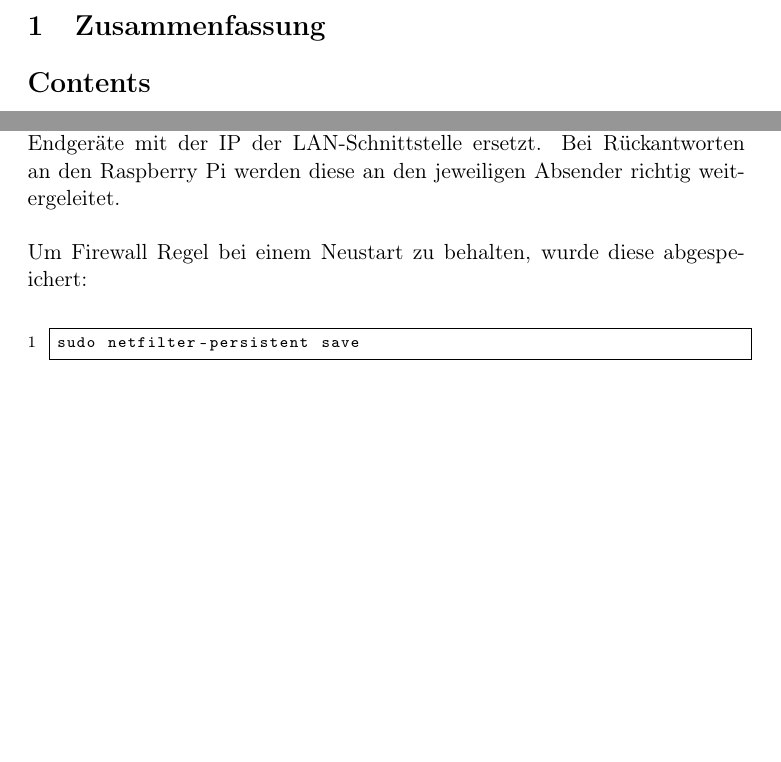
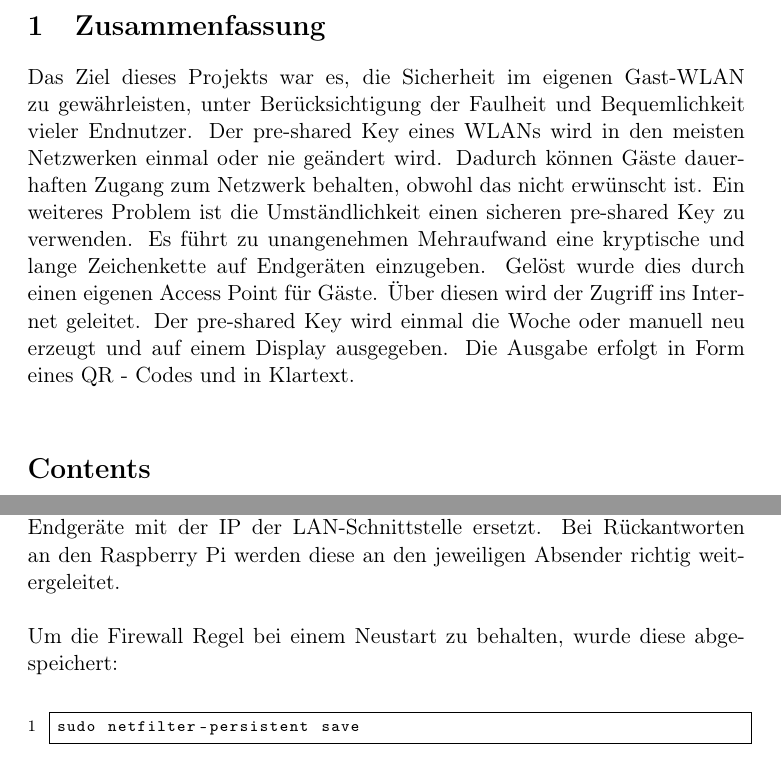
Before and after one commit to 1xca/Raspi-AP, a LaTeX document (ProjektArbeit/AccesPoint.tex): two parts of pages 2 and 8 of 9 before the commit and two parts of pages 2 and 9 of 10 after it, joined at a grey line, cut so that both start at the same text, the shorter picture padded with empty space. Compiled offline with pdfLaTeX.

Commit message:
Add Zusammenfassung

```diff
--- a/ProjektArbeit/AccesPoint.tex
+++ b/ProjektArbeit/AccesPoint.tex
@@ -28,6 +28,10 @@
     	\end{titlepage}
 
     	\section{Zusammenfassung}
+    	Das Ziel dieses Projekts war es, die Sicherheit im eigenen Gast-WLAN zu gewährleisten, unter Berücksichtigung der Faulheit und Bequemlichkeit vieler Endnutzer. Der pre-shared Key eines WLANs wird in den meisten Netzwerken einmal oder nie geändert wird. Dadurch können Gäste dauerhaften Zugang zum Netzwerk behalten, obwohl das nicht erwünscht ist. Ein weiteres Problem ist die Umständlichkeit einen sicheren pre-shared Key zu verwenden. Es führt zu unangenehmen Mehraufwand eine kryptische und lange Zeichenkette auf Endgeräten einzugeben. Gelöst wurde dies durch einen eigenen Access Point für Gäste. Über diesen wird der Zugriff ins Internet geleitet. Der pre-shared Key wird einmal die Woche oder manuell neu erzeugt und auf einem Display ausgegeben. Die Ausgabe erfolgt in Form eines QR - Codes und in Klartext.   \\
+
+
+
     	\tableofcontents
     	\newpage
 
@@ -165,7 +170,7 @@ sudo iptables -t nat -A POSTROUTING -o eth0 -j MASQUERADE
 
                 Bei Datenverkehr zum Hauptrouter wird nun die Absender IP Adresse der Endgeräte mit der IP der LAN-Schnittstelle ersetzt. Bei Rückantworten an den Raspberry Pi werden diese an den jeweiligen Absender richtig weitergeleitet.\\
 
-                Um  Firewall Regel bei einem Neustart zu behalten, wurde diese abgespeichert:\\
+                Um die Firewall Regel bei einem Neustart zu behalten, wurde diese abgespeichert:\\
 
             \begin{lstlisting}
 sudo netfilter-persistent save
```
Also changed, not shown: ProjektArbeit/AccesPoint.tex (1 more changed lines).
